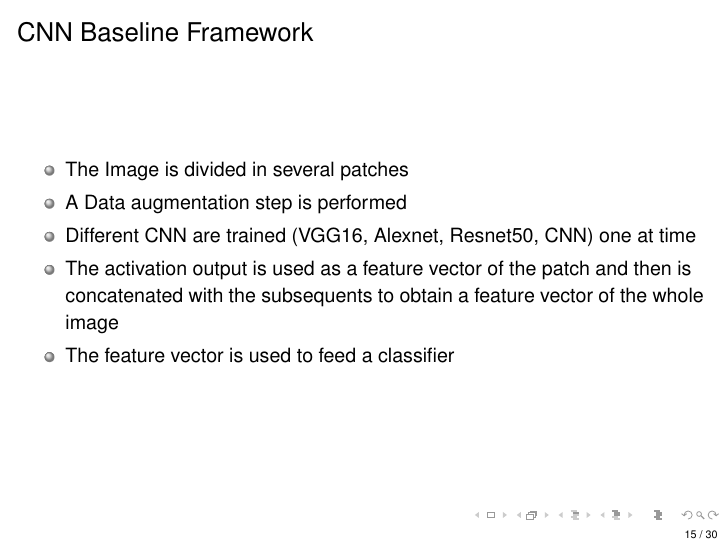
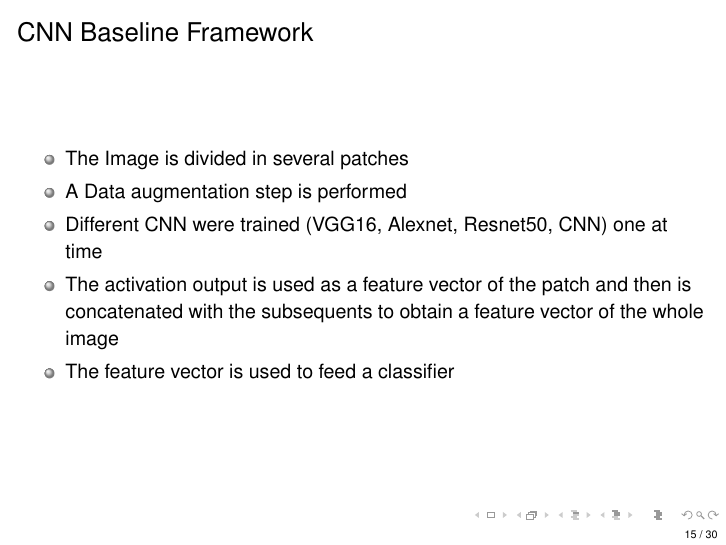
Before and after one commit to RiMoMa/S28F19, LaTeX slides (main.tex): page 37 of 55. Compiled offline with pdfLaTeX.

Commit message:
miercoles2

```diff
--- a/main.tex
+++ b/main.tex
@@ -635,7 +635,7 @@
  \pause
  \item A Data augmentation step is performed
 
- \pause \item Different CNN are trained (VGG16, Alexnet, Resnet50, CNN) one at time
+ \pause \item Different CNN were trained (VGG16, Alexnet, Resnet50, CNN) one at time
   \pause\item The activation output is used as a feature vector of the patch and then is concatenated with the subsequents to obtain a feature vector of the whole image
   \pause \item The feature vector is used to feed a classifier
 \end{itemize}
```
Also changed, not shown: 2 other files.
